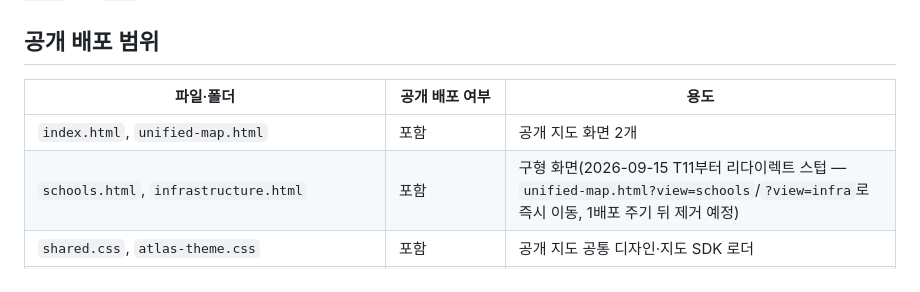
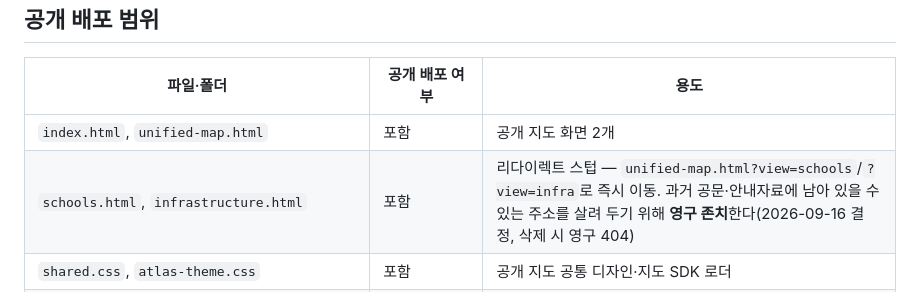
Before and after one commit to newskool4d-sketch/newskool4d.github.io, a Markdown page: README.md, the part around the change. Drawn GitHub-style.

```diff
--- a/README.md
+++ b/README.md
@@ -18,7 +18,7 @@
 | 파일·폴더 | 공개 배포 여부 | 용도 |
 | --- | --- | --- |
 | `index.html`, `unified-map.html` | 포함 | 공개 지도 화면 2개 |
-| `schools.html`, `infrastructure.html` | 포함 | 구형 화면(2026-09-15 T11부터 리다이렉트 스텁 — `unified-map.html?view=schools`/`?view=infra`로 즉시 이동, 1배포 주기 뒤 제거 예정) |
+| `schools.html`, `infrastructure.html` | 포함 | 리다이렉트 스텁 — `unified-map.html?view=schools`/`?view=infra`로 즉시 이동. 과거 공문·안내자료에 남아 있을 수 있는 주소를 살려 두기 위해 **영구 존치**한다(2026-09-16 결정, 삭제 시 영구 404) |
 | `shared.css`, `atlas-theme.css` | 포함 | 공개 지도 공통 디자인·지도 SDK 로더 |
 | `shared.js` | 포함(공개 화면에서는 미사용) | 과거 `schools.html`·`infrastructure.html`의 GNB 렌더링 함수. 스텁 전환으로 두 파일 모두 더는 로드하지 않으며, 로컬 비공개 도구에서만 계속 사용 |
 | `js/*.js` | 포함 | `unified-map.html` ES 모듈(공급자 어댑터, 가져오기, 스키마, 도로경로 클라이언트 등) |
```
Also changed, not shown: docs/feature-gap-2026.md (+4 -2 lines), docs/improvement-plan-2026-09-15.md (+6 -4 lines).
